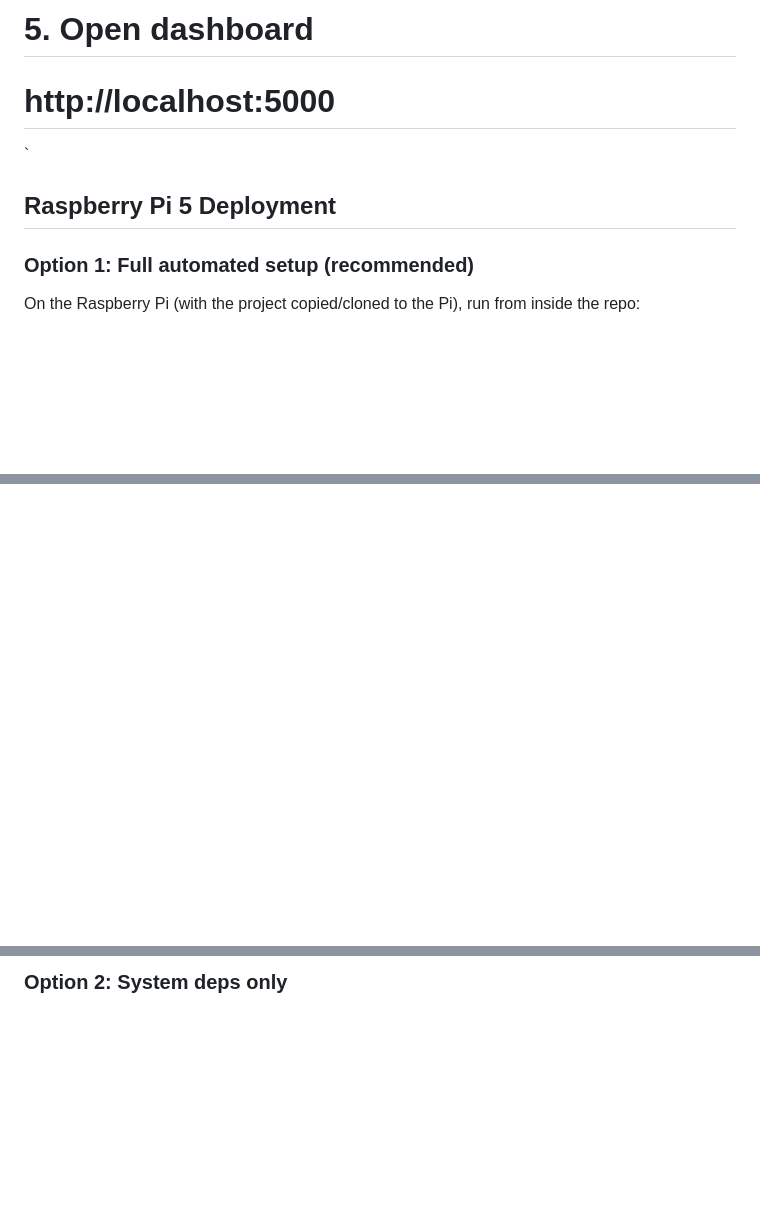
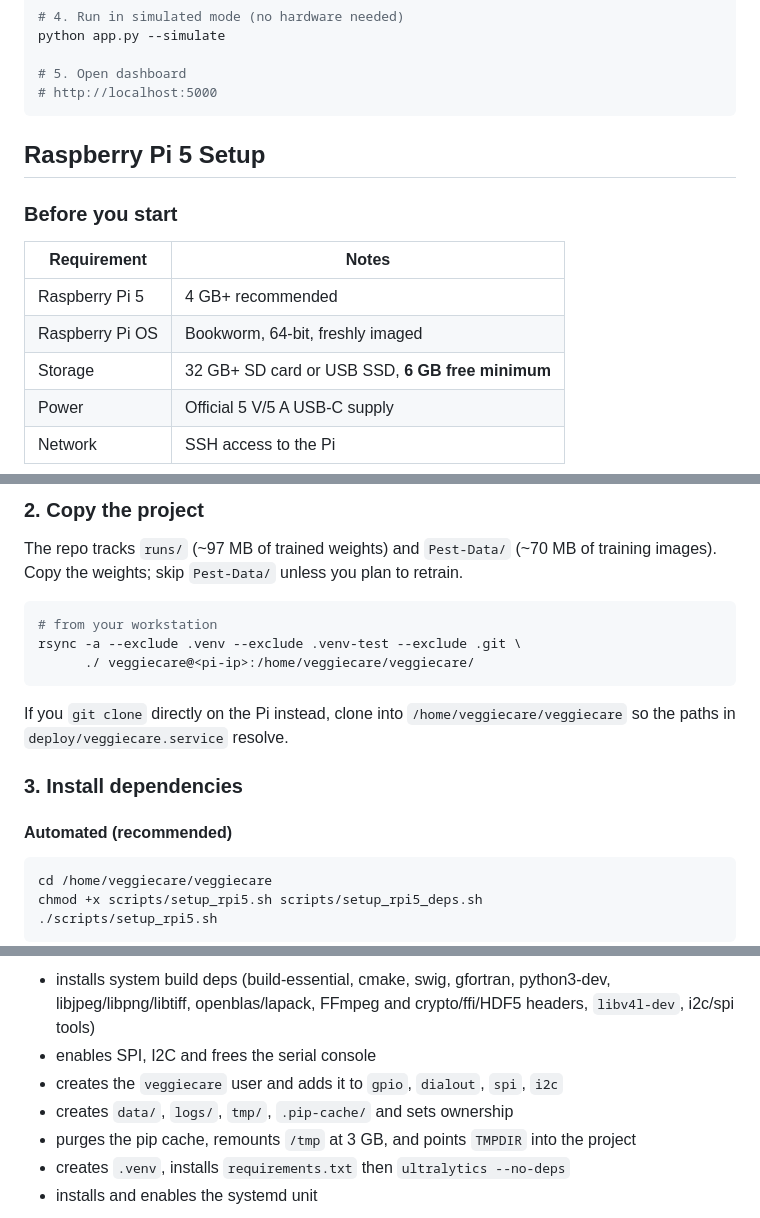
Before and after one commit to fr4pp3r/veggiecare, a Markdown page: README.md, 3 parts joined by grey strips. GitHub-like rendering; blank space fills up the shorter version.

````diff
--- a/README.md
+++ b/README.md
@@ -34,11 +36,17 @@ python app.py --simulate
 
 # 5. Open dashboard
 # http://localhost:5000
-`
+```
 
-## Raspberry Pi 5 Deployment
+## Raspberry Pi 5 Setup
 
-### Option 1: Full automated setup (recommended)
+### Before you start
 
-On the Raspberry Pi (with the project copied/cloned to the Pi), run from inside the repo:
+| Requirement | Notes |
+|-------------|-------|
+| Raspberry Pi 5 | 4 GB+ recommended |
+| Raspberry Pi OS | Bookworm, 64-bit, freshly imaged |
+| Storage | 32 GB+ SD card or USB SSD, **6 GB free minimum** |
+| Power | Official 5 V/5 A USB-C supply |
+| Network | SSH access to the Pi |
 
@@ -46,4 +70,24 @@ On the Raspberry Pi (with the project copied/cloned to the Pi), run from inside
+### 2. Copy the project
+
+The repo tracks `runs/` (~97 MB of trained weights) and `Pest-Data/` (~70 MB of
+training images). Copy the weights; skip `Pest-Data/` unless you plan to retrain.
+
+```bash
+# from your workstation
+rsync -a --exclude .venv --exclude .venv-test --exclude .git \
+      ./ veggiecare@<pi-ip>:/home/veggiecare/veggiecare/
+```
+
+If you `git clone` directly on the Pi instead, clone into `/home/veggiecare/veggiecare`
+so the paths in `deploy/veggiecare.service` resolve.
+
+### 3. Install dependencies
+
+#### Automated (recommended)
+
+```bash
+cd /home/veggiecare/veggiecare
 chmod +x scripts/setup_rpi5.sh scripts/setup_rpi5_deps.sh
 ./scripts/setup_rpi5.sh
-`
+```
 
@@ -57,3 +95,9 @@ equirements.txt
 
-### Option 2: System deps only
+- installs system build deps (build-essential, cmake, swig, gfortran, python3-dev, libjpeg/libpng/libtiff, openblas/lapack, FFmpeg and crypto/ffi/HDF5 headers, `libv4l-dev`, i2c/spi tools)
+- enables SPI, I2C and frees the serial console
+- creates the `veggiecare` user and adds it to `gpio`, `dialout`, `spi`, `i2c`
+- creates `data/`, `logs/`, `tmp/`, `.pip-cache/` and sets ownership
+- purges the pip cache, remounts `/tmp` at 3 GB, and points `TMPDIR` into the project
+- creates `.venv`, installs `requirements.txt` then `ultralytics --no-deps`
+- installs and enables the systemd unit
 
````
Also changed, not shown: other parts of README.md (+125 -19 lines).
